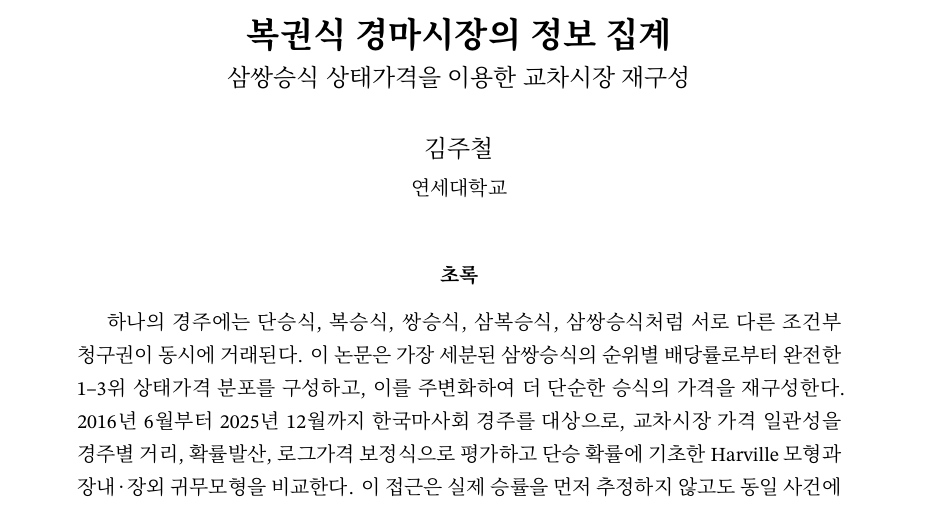
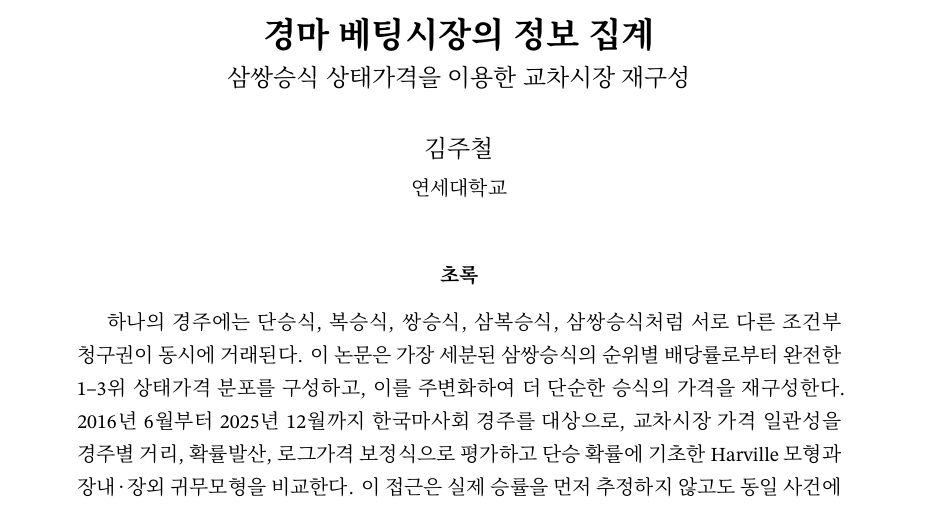
Before and after one commit to Joocheol/kra-post-trifecta, a LaTeX paper (main.tex, which reads preamble.tex): part of page 1 of 7, cut so that both start at the same text. Compiled offline with XeLaTeX; a missing font is replaced by an installed copy or a similar font.

Commit message:
Polish paper title and bibliography pagination

```diff
--- a/main.tex
+++ b/main.tex
@@ -2,7 +2,7 @@
 
 \input{preamble}
 
-\title{\textbf{복권식 경마시장의 정보 집계}\\
+\title{\textbf{경마 베팅시장의 정보 집계}\\
   \large 삼쌍승식 상태가격을 이용한 교차시장 재구성}
 \author{김주철\\\small 연세대학교}
 \date{}
--- a/preamble.tex
+++ b/preamble.tex
@@ -10,6 +10,7 @@
 \usepackage{enumitem}
 \usepackage{microtype}
 \usepackage{titlesec}
+\usepackage{etoolbox}
 \usepackage[
   a4paper,
   top=25mm,
@@ -48,7 +49,7 @@
   linkcolor=LinkBlue,
   citecolor=LinkBlue,
   urlcolor=LinkBlue,
-  pdftitle={복권식 경마시장의 정보 집계},
+  pdftitle={경마 베팅시장의 정보 집계},
   pdfauthor={김주철}
 }
 
@@ -79,3 +80,10 @@
 \renewcommand{\refname}{참고문헌}
 \renewcommand{\tablename}{표}
 \renewcommand{\figurename}{그림}
+
+% Keep each bibliography entry on one page when space permits.
+\AtBeginEnvironment{thebibliography}{%
+  \interlinepenalty=10000
+  \clubpenalty=10000
+  \widowpenalty=10000
+}
```
Also changed, not shown: WRITING_GUIDE.md (+1 -1 lines), README.md.
